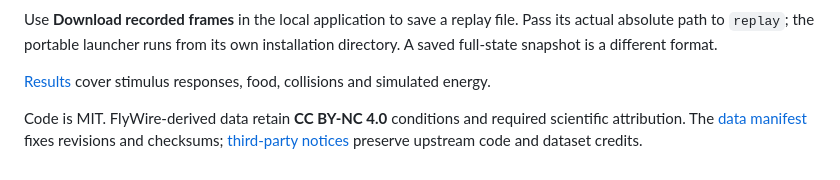
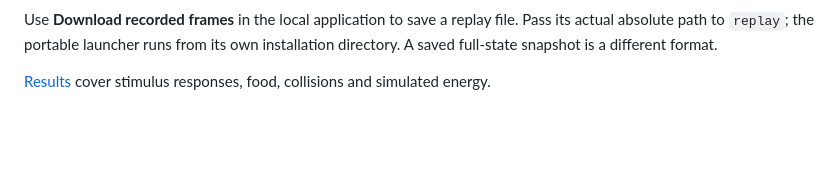
Before and after one commit to yeopbong/neuroterrarium, a Markdown page: README.md, the part around the change. Drawn GitHub-style; blank space fills up the shorter version.

```diff
--- a/README.md
+++ b/README.md
@@ -47,5 +47,3 @@ Pass its actual absolute path to `replay`; the portable launcher runs from its
 own installation directory. A saved full-state snapshot is a different format.
 
 [Results](docs/results.md) cover stimulus responses, food, collisions and simulated energy.
-
-Code is MIT. FlyWire-derived data retain **CC BY-NC 4.0** conditions and required scientific attribution. The [data manifest](configs/data-v783.json) fixes revisions and checksums; [third-party notices](THIRD_PARTY_NOTICES.md) preserve upstream code and dataset credits.
```
